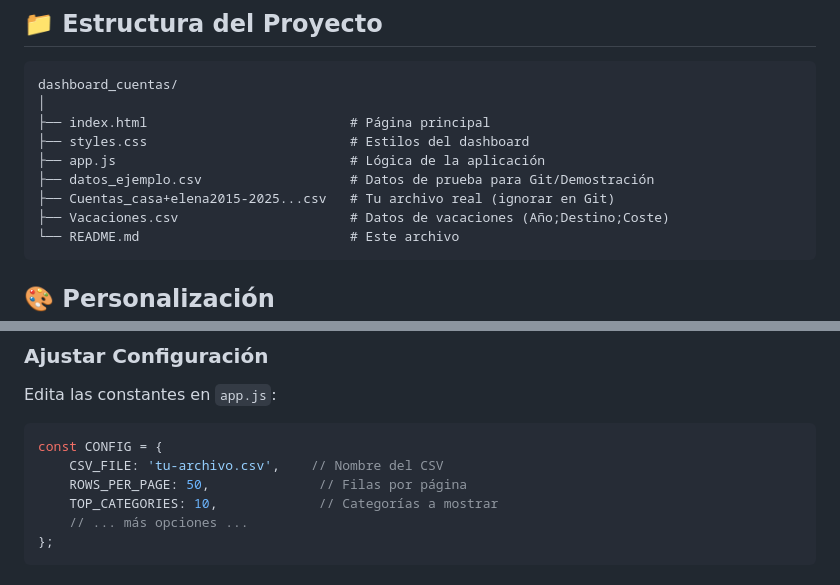
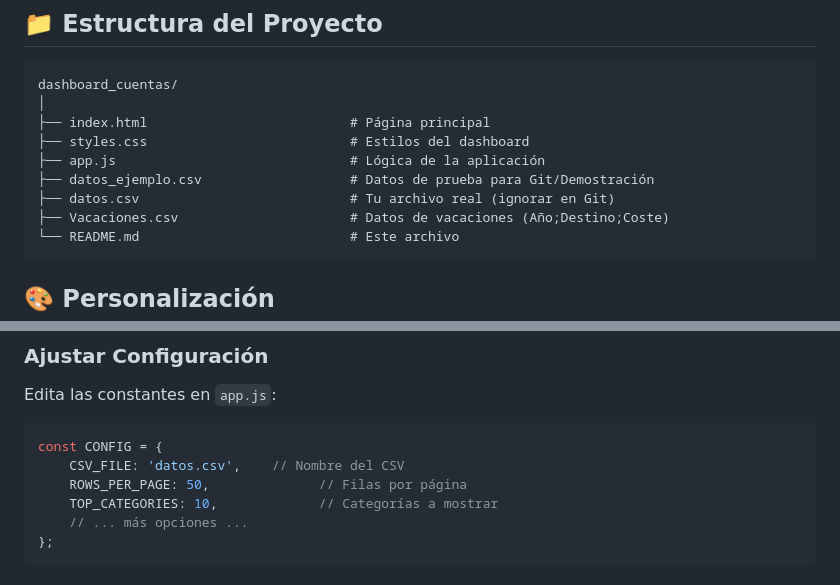
Before and after one commit to danizd/Miclan-Capital, a Markdown page: README.md, 2 parts joined by grey strips. Rendered like a GitHub page.

Commit message:
docs: actualizar README con la nueva estructura de datos.csv

````diff
--- a/README.md
+++ b/README.md
@@ -105,7 +105,7 @@ dashboard_cuentas/
 ├── styles.css                          # Estilos del dashboard
 ├── app.js                              # Lógica de la aplicación
 ├── datos_ejemplo.csv                   # Datos de prueba para Git/Demostración
-├── Cuentas_casa+elena2015-2025...csv   # Tu archivo real (ignorar en Git)
+├── datos.csv                           # Tu archivo real (ignorar en Git)
 ├── Vacaciones.csv                      # Datos de vacaciones (Año;Destino;Coste)
 └── README.md                           # Este archivo
 ```
@@ -131,7 +131,7 @@ Edita las constantes en `app.js`:
 
 ```javascript
 const CONFIG = {
-    CSV_FILE: 'tu-archivo.csv',    // Nombre del CSV
+    CSV_FILE: 'datos.csv',    // Nombre del CSV
     ROWS_PER_PAGE: 50,              // Filas por página
     TOP_CATEGORIES: 10,             // Categorías a mostrar
     // ... más opciones ...
````
